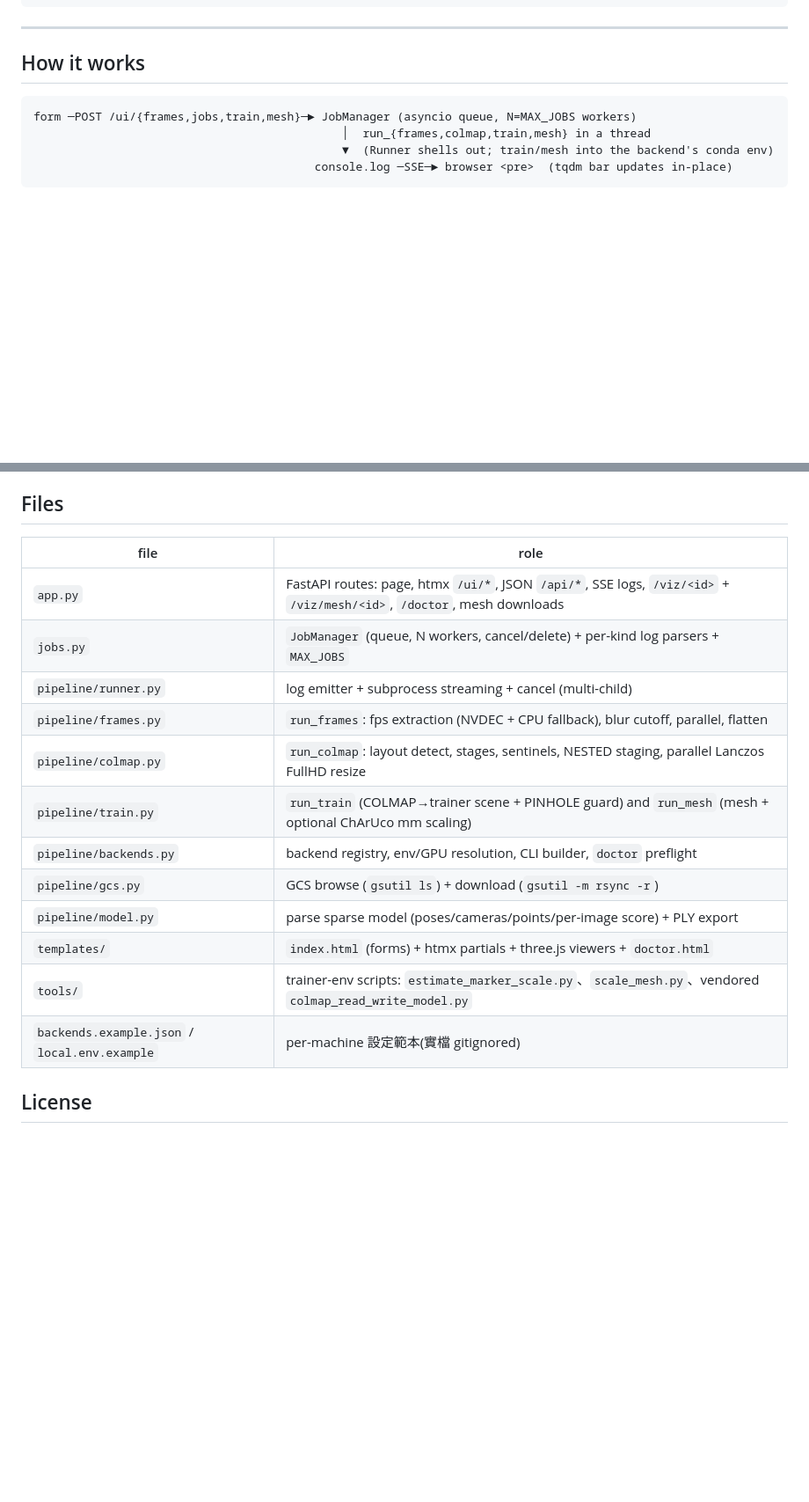
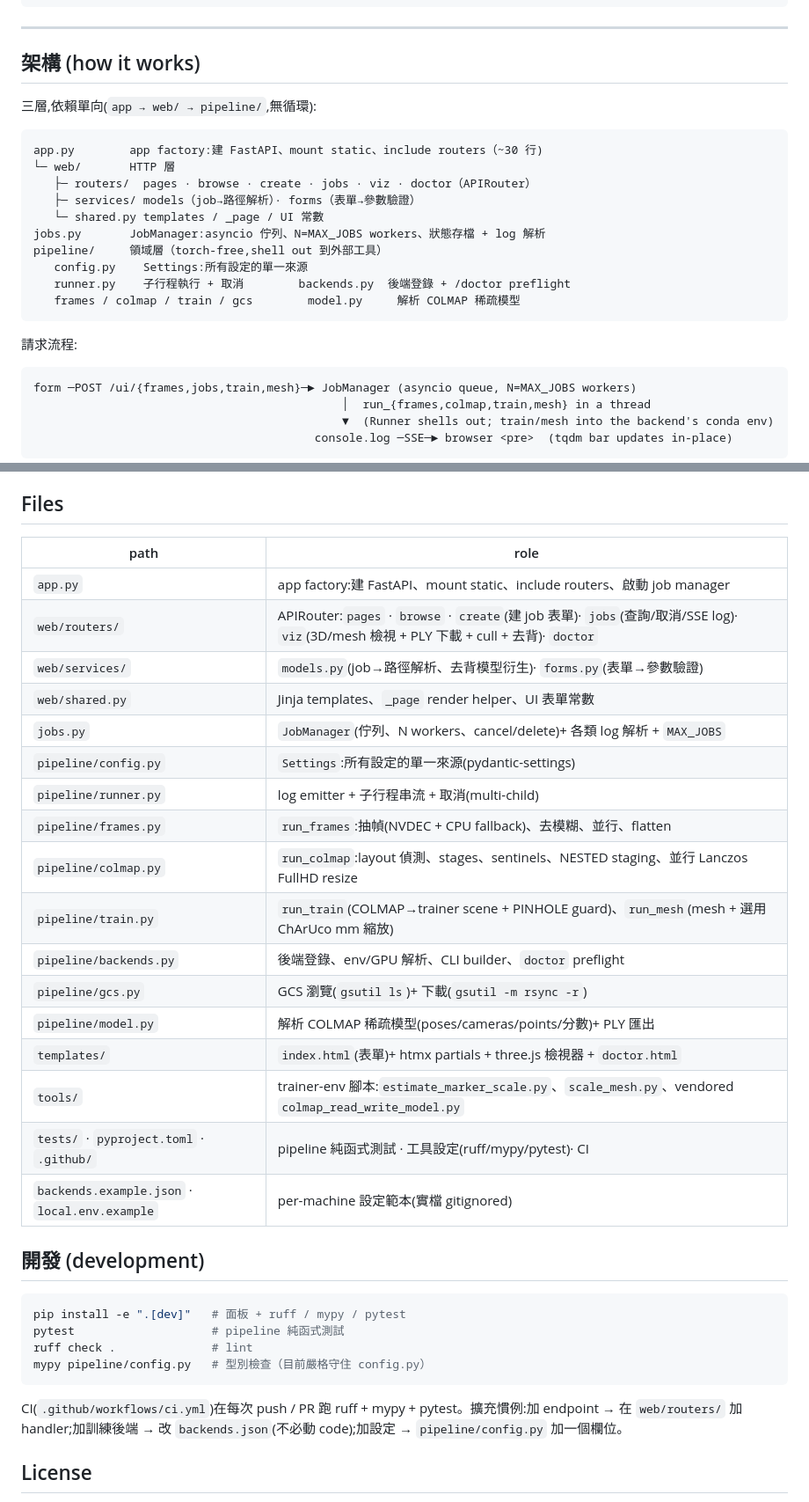
Before and after one commit to KuoFengYuan/reconstudio, a Markdown page: README.md, 2 parts joined by grey strips. Shown at 88% size. Rendered like a GitHub page; blank space fills up the shorter version.

Commit message:
docs(readme): 重新規劃以反映新架構(web/ 分層、config、tests)
重構後 Files 表 / app.py 角色等已是舊資訊,配合新架構重整:

- 新增「架構」段:app factory → web/(routers / services / shared)→ pipeline 分層圖
- Files 表改用新結構(app.py=factory、web/ 三層、pipeline/config.py、tests/、pyproject)
- 新增「開發」段:pip install -e .[dev] / pytest / ruff / mypy / CI + 擴充慣例
- Run 段:點明設定集中在 pipeline/config.py;重啟範圍含 web/

Co-Authored-By: Claude Opus 4.7 (1M context) <noreply@anthropic.com>

````diff
--- a/README.md
+++ b/README.md
@@ -291,8 +292,24 @@ cp backends.example.json backends.json  # 訓練器 env / repo
 
 ---
 
-## How it works
+## 架構 (how it works)
 
+三層,依賴單向(`app → web/ → pipeline/`,無循環):
+
+```
+app.py        app factory:建 FastAPI、mount static、include routers（~30 行)
+└─ web/       HTTP 層
+   ├─ routers/  pages · browse · create · jobs · viz · doctor（APIRouter）
+   ├─ services/ models（job→路徑解析）· forms（表單→參數驗證）
+   └─ shared.py templates / _page / UI 常數
+jobs.py       JobManager:asyncio 佇列、N=MAX_JOBS workers、狀態存檔 + log 解析
+pipeline/     領域層（torch-free,shell out 到外部工具）
+   config.py    Settings:所有設定的單一來源
+   runner.py    子行程執行 + 取消        backends.py  後端登錄 + /doctor preflight
+   frames / colmap / train / gcs        model.py     解析 COLMAP 稀疏模型
+```
+
+請求流程:
 ```
 form ─POST /ui/{frames,jobs,train,mesh}─► JobManager (asyncio queue, N=MAX_JOBS workers)
                                              │  run_{frames,colmap,train,mesh} in a thread
@@ -308,20 +325,37 @@ form ─POST /ui/{frames,jobs,train,mesh}─► JobManager (asyncio queue, N=MAX
 
 ## Files
 
-| file | role |
+| path | role |
 |------|------|
-| `app.py` | FastAPI routes: page, htmx `/ui/*`, JSON `/api/*`, SSE logs, `/viz/<id>` + `/viz/mesh/<id>`, `/doctor`, mesh downloads |
-| `jobs.py` | `JobManager` (queue, N workers, cancel/delete) + per-kind log parsers + `MAX_JOBS` |
-| `pipeline/runner.py` | log emitter + subprocess streaming + cancel (multi-child) |
-| `pipeline/frames.py` | `run_frames`: fps extraction (NVDEC + CPU fallback), blur cutoff, parallel, flatten |
-| `pipeline/colmap.py` | `run_colmap`: layout detect, stages, sentinels, NESTED staging, parallel Lanczos FullHD resize |
-| `pipeline/train.py` | `run_train` (COLMAP→trainer scene + PINHOLE guard) and `run_mesh` (mesh + optional ChArUco mm scaling) |
-| `pipeline/backends.py` | backend registry, env/GPU resolution, CLI builder, `doctor` preflight |
-| `pipeline/gcs.py` | GCS browse (`gsutil ls`) + download (`gsutil -m rsync -r`) |
-| `pipeline/model.py` | parse sparse model (poses/cameras/points/per-image score) + PLY export |
-| `templates/` | `index.html` (forms) + htmx partials + three.js viewers + `doctor.html` |
-| `tools/` | trainer-env scripts: `estimate_marker_scale.py`、`scale_mesh.py`、vendored `colmap_read_write_model.py` |
-| `backends.example.json` / `local.env.example` | per-machine 設定範本(實檔 gitignored) |
+| `app.py` | app factory:建 FastAPI、mount static、include routers、啟動 job manager |
+| `web/routers/` | APIRouter:`pages` · `browse` · `create`(建 job 表單)· `jobs`(查詢/取消/SSE log)· `viz`(3D/mesh 檢視 + PLY 下載 + cull + 去背)· `doctor` |
+| `web/services/` | `models.py`(job→路徑解析、去背模型衍生)· `forms.py`(表單→參數驗證) |
+| `web/shared.py` | Jinja templates、`_page` render helper、UI 表單常數 |
+| `jobs.py` | `JobManager`(佇列、N workers、cancel/delete)+ 各類 log 解析 + `MAX_JOBS` |
+| `pipeline/config.py` | `Settings`:所有設定的單一來源(pydantic-settings) |
+| `pipeline/runner.py` | log emitter + 子行程串流 + 取消(multi-child) |
+| `pipeline/frames.py` | `run_frames`:抽幀(NVDEC + CPU fallback)、去模糊、並行、flatten |
+| `pipeline/colmap.py` | `run_colmap`:layout 偵測、stages、sentinels、NESTED staging、並行 Lanczos FullHD resize |
+| `pipeline/train.py` | `run_train`(COLMAP→trainer scene + PINHOLE guard)、`run_mesh`(mesh + 選用 ChArUco mm 縮放) |
+| `pipeline/backends.py` | 後端登錄、env/GPU 解析、CLI builder、`doctor` preflight |
+| `pipeline/gcs.py` | GCS 瀏覽(`gsutil ls`)+ 下載(`gsutil -m rsync -r`) |
+| `pipeline/model.py` | 解析 COLMAP 稀疏模型(poses/cameras/points/分數)+ PLY 匯出 |
+| `templates/` | `index.html`(表單)+ htmx partials + three.js 檢視器 + `doctor.html` |
+| `tools/` | trainer-env 腳本:`estimate_marker_scale.py`、`scale_mesh.py`、vendored `colmap_read_write_model.py` |
+| `tests/` · `pyproject.toml` · `.github/` | pipeline 純函式測試 · 工具設定(ruff/mypy/pytest)· CI |
+| `backends.example.json` · `local.env.example` | per-machine 設定範本(實檔 gitignored) |
+
+## 開發 (development)
+
+```bash
+pip install -e ".[dev]"   # 面板 + ruff / mypy / pytest
+pytest                    # pipeline 純函式測試
+ruff check .              # lint
+mypy pipeline/config.py   # 型別檢查（目前嚴格守住 config.py）
+```
+
+CI(`.github/workflows/ci.yml`)在每次 push / PR 跑 ruff + mypy + pytest。擴充慣例:加 endpoint →
+在 `web/routers/` 加 handler;加訓練後端 → 改 `backends.json`(不必動 code);加設定 → `pipeline/config.py` 加一個欄位。
 
 ## License
 
````
Also changed, not shown: other parts of README.md (+2 -1 lines).
